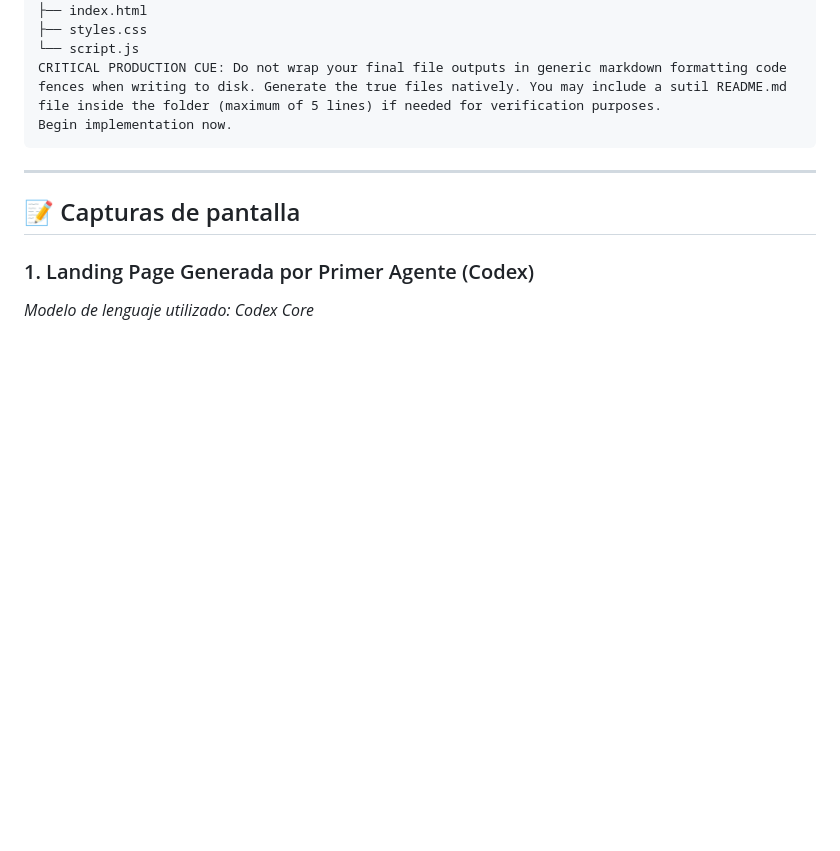
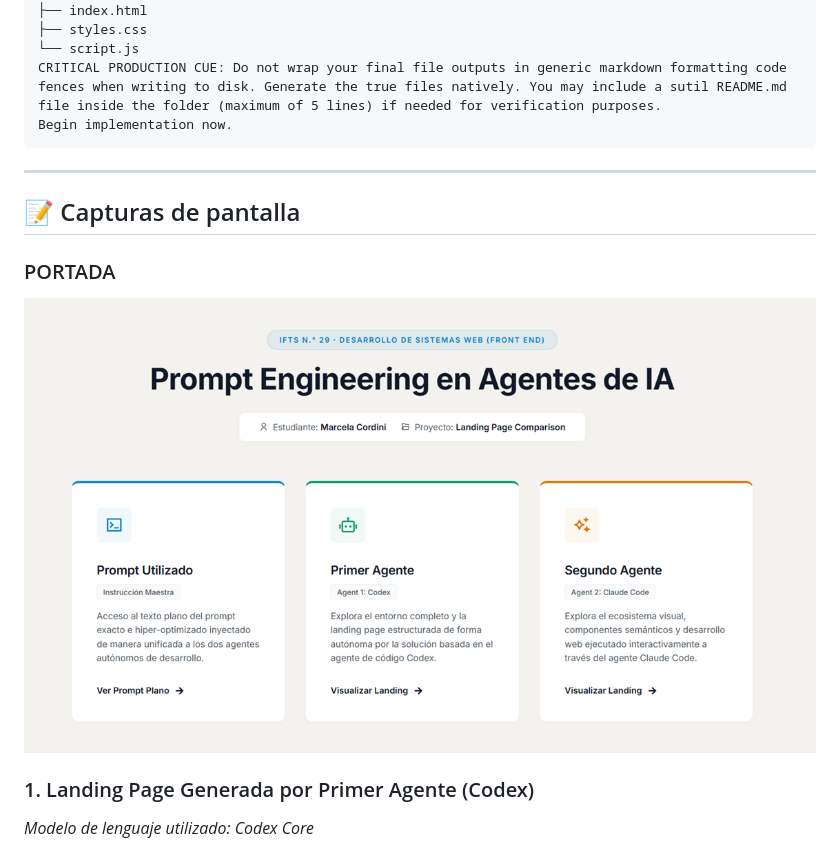
Before and after one commit to marcelacordini/PFO2_FE, a Markdown page: README.md, the part around the change printed below. GitHub-like rendering; pictures changed too: img/Portada.png (added); blank space fills up the shorter version.

Commit message:
Captura Portada

```diff
--- a/README.md
+++ b/README.md
@@ -64,6 +64,10 @@ Begin implementation now.
 
 ## 📝 Capturas de pantalla
 
+### PORTADA
+
+![Portada](./img/Portada.png)
+
 ### 1. Landing Page Generada por Primer Agente (Codex)
 *Modelo de lenguaje utilizado: Codex Core*
 
```
Also changed, not shown: other parts of README.md (+10 -10 lines).
